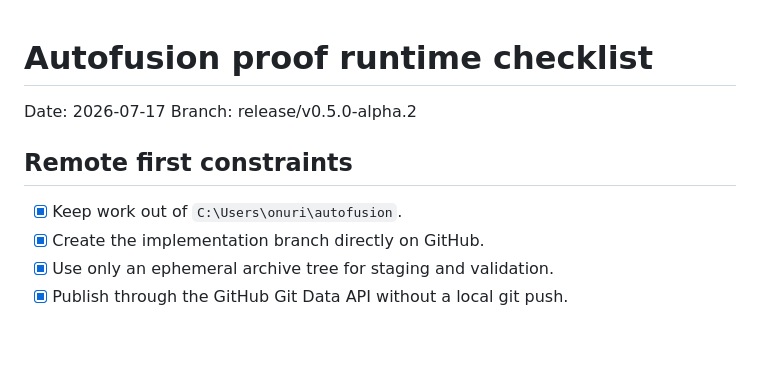
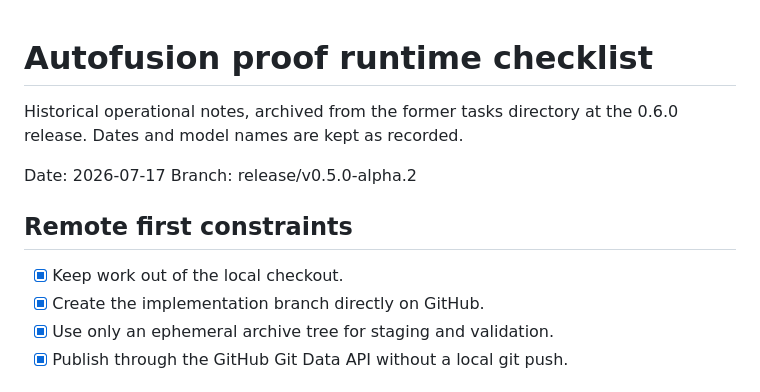
Before and after one commit to OnourImpram/autofusion, a Markdown page: docs/history/proof-runtime-checklist-2026-07.md, the part around the change. Drawn GitHub-style; blank space fills up the shorter version.

Commit message:
docs(history): archive operational task notes under docs/history, drop local checkout path
Claude-Session: https://claude.ai/code/session_01N9YSN7g8BguF117QDvv4WP

```diff
--- a/docs/history/proof-runtime-checklist-2026-07.md
+++ b/docs/history/proof-runtime-checklist-2026-07.md
@@ -1,11 +1,13 @@
 # Autofusion proof runtime checklist
+
+Historical operational notes, archived from the former tasks directory at the 0.6.0 release. Dates and model names are kept as recorded.
 
 Date: 2026-07-17
 Branch: release/v0.5.0-alpha.2
 
 ## Remote first constraints
 
-- [x] Keep work out of `C:\Users\onuri\autofusion`.
+- [x] Keep work out of the local checkout.
 - [x] Create the implementation branch directly on GitHub.
 - [x] Use only an ephemeral archive tree for staging and validation.
 - [x] Publish through the GitHub Git Data API without a local git push.
```
